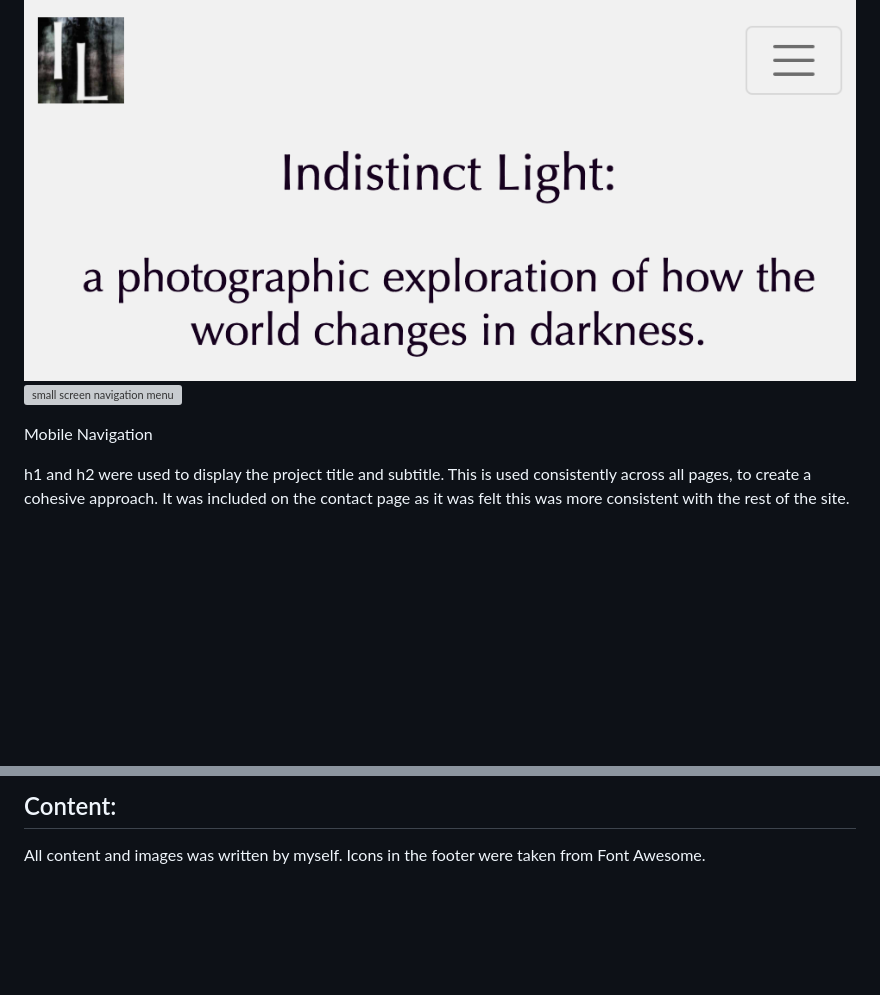
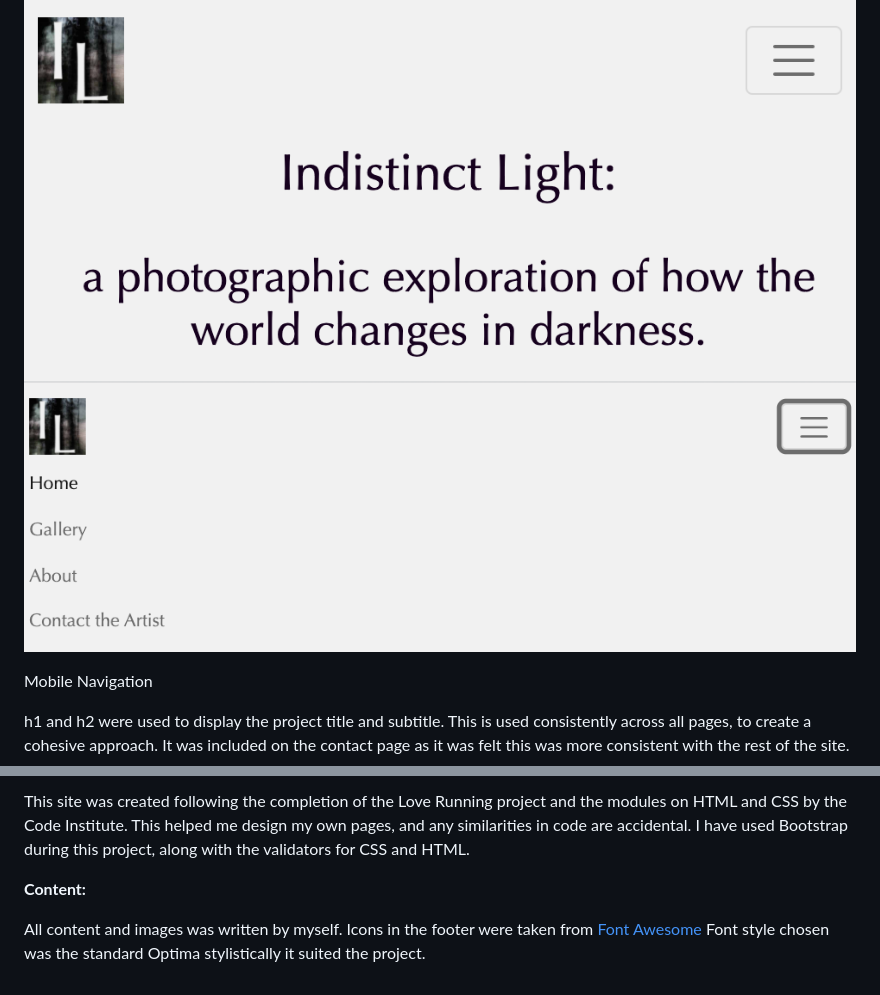
Before and after one commit to Code-Institute-Submissions/RhiH-indistinct.light, a Markdown page: README.md, 2 parts joined by grey strips. Rendered like a GitHub page; blank space fills up the shorter version; grey boxes are pictures that could not be loaded.

```diff
--- a/README.md
+++ b/README.md
@@ -71,7 +73,7 @@ The header on all pages has a navigation bar with a logo. Clicking the logo take
 Desktop Navigation
 
 ![small screen navigation bar](docs/navbar-smallscreen.png)
-![small screen navigation menu](docs/images/mob-header.png)
+![small screen navigation menu](docs/mob-header.png)
 
 Mobile Navigation
 
@@ -195,5 +207,9 @@ Credits
 
-## Content:
+This site was created following the completion of the Love Running project and the modules on HTML and CSS by the Code Institute. This helped me design my own pages, and any similarities in code are accidental.
+I have used Bootstrap during this project, along with the validators for CSS and HTML.
+
+**Content:**
 
 All content and images was written by myself.
-Icons in the footer were taken from Font Awesome.
+Icons in the footer were taken from [Font Awesome](https://fontawesome.com/)
+Font style chosen was the standard Optima stylistically it suited the project.
```
Also changed, not shown: other parts of README.md (+24 -12 lines), docs/css-check.png (added), docs/html-check.png (added), 1 other file.
